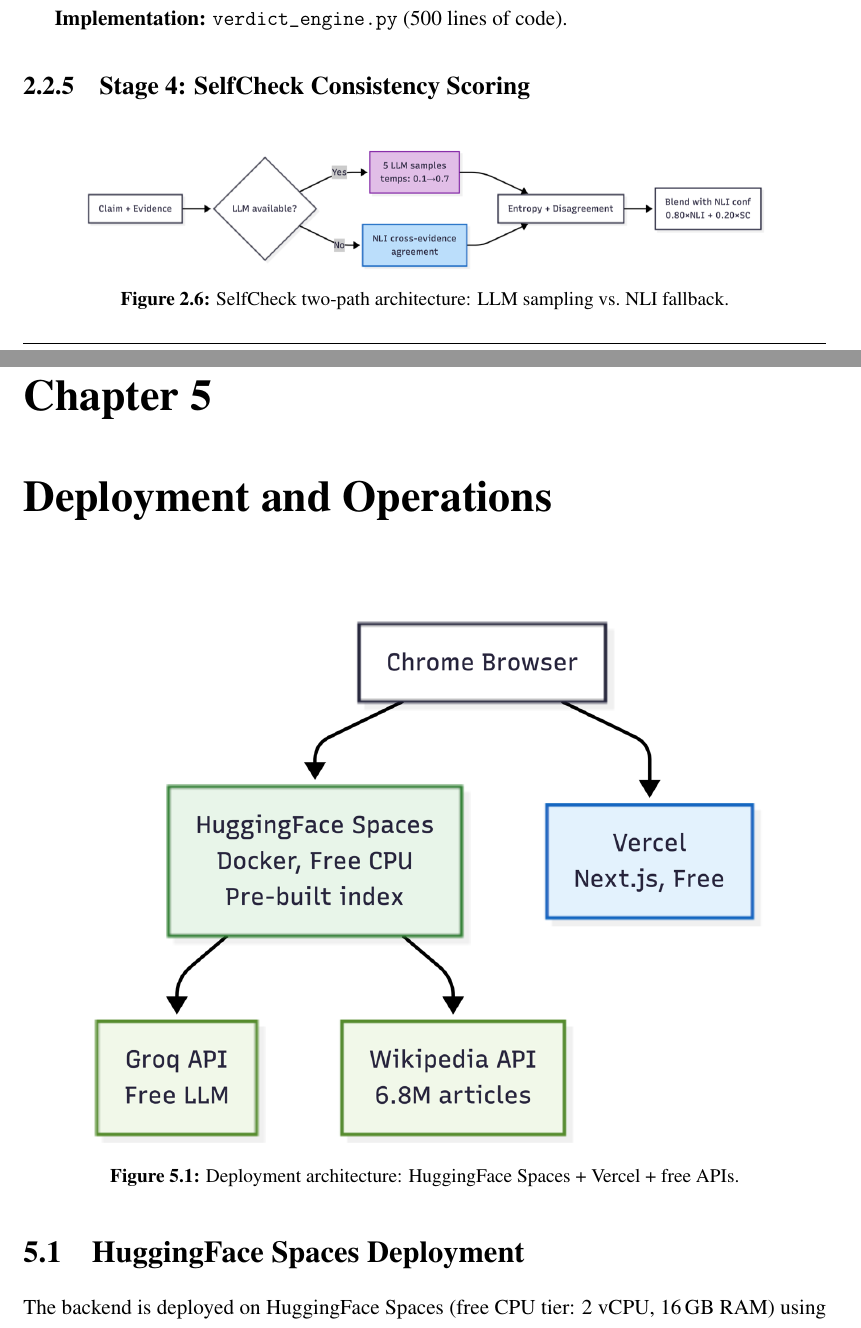
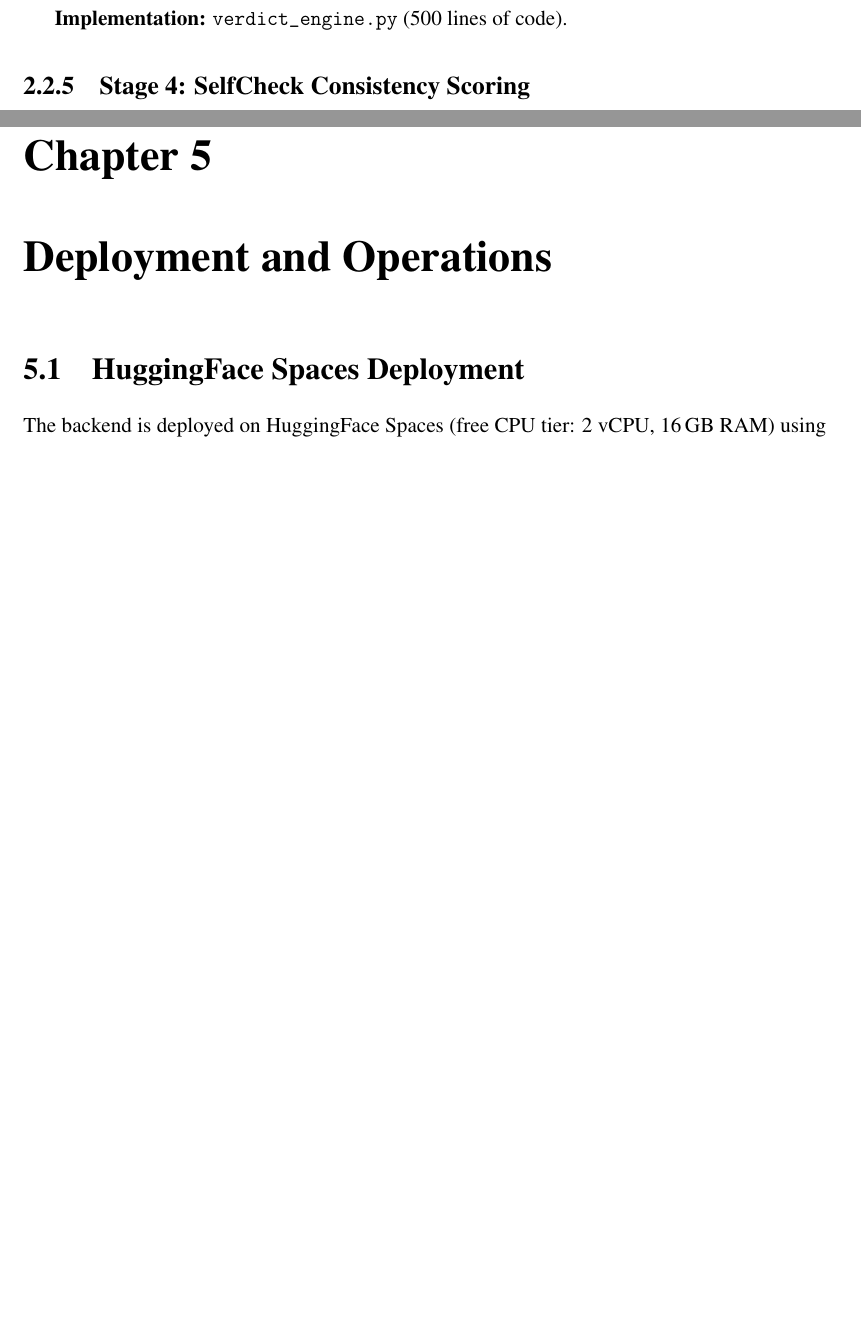
Before and after one commit to ASHISH-ADITYA/VeriFACT-AI, a LaTeX thesis (report/verifact_report.tex): two parts of pages 17 and 29 of 36 before the commit and two parts of pages 17 and 28 of 35 after it, joined at a grey line, cut so that both start at the same text, the shorter picture padded with empty space. Compiled offline with pdfLaTeX.

Commit message:
Reduce to 6 essential diagrams for Overleaf free-tier compile

```diff
--- a/report/verifact_report.tex
+++ b/report/verifact_report.tex
@@ -493,13 +488,6 @@ where $\text{sim}(e, h)$ is the retrieval similarity. A claim is labeled SUPPORT
 \subsection{Stage 4: SelfCheck Consistency Scoring}
 \label{sec:selfcheck}
 
-\begin{figure}[H]
-\centering
-\includegraphics[width=0.85\textwidth]{fig/9.png}
-\caption{SelfCheck two-path architecture: LLM sampling vs.\ NLI fallback.}
-\label{fig:selfcheck}
-\end{figure}
-
 Following the methodology of Manakul et al.\ \cite{manakul2023selfcheck}, the system performs self-consistency sampling:
 
 \textbf{LLM path:} Five LLM samples at temperatures $\{0.10, 0.25, 0.40, 0.55, 0.70\}$, each producing a label $\in$ \{supported, contradicted, uncertain\}.
@@ -853,12 +834,6 @@ Each pipeline stage contributes measurably to overall accuracy:
 % ════════════════════════════════════════════════════════
 \chapter{Deployment and Operations}
 
-\begin{figure}[H]
-\centering
-\includegraphics[width=0.85\textwidth]{fig/8.png}
-\caption{Deployment architecture: HuggingFace Spaces + Vercel + free APIs.}
-\label{fig:deployment}
-\end{figure}
 \label{ch:deployment}
 
 \section{HuggingFace Spaces Deployment}
```
Also changed, not shown: report/verifact_report.tex (14 more changed lines).
